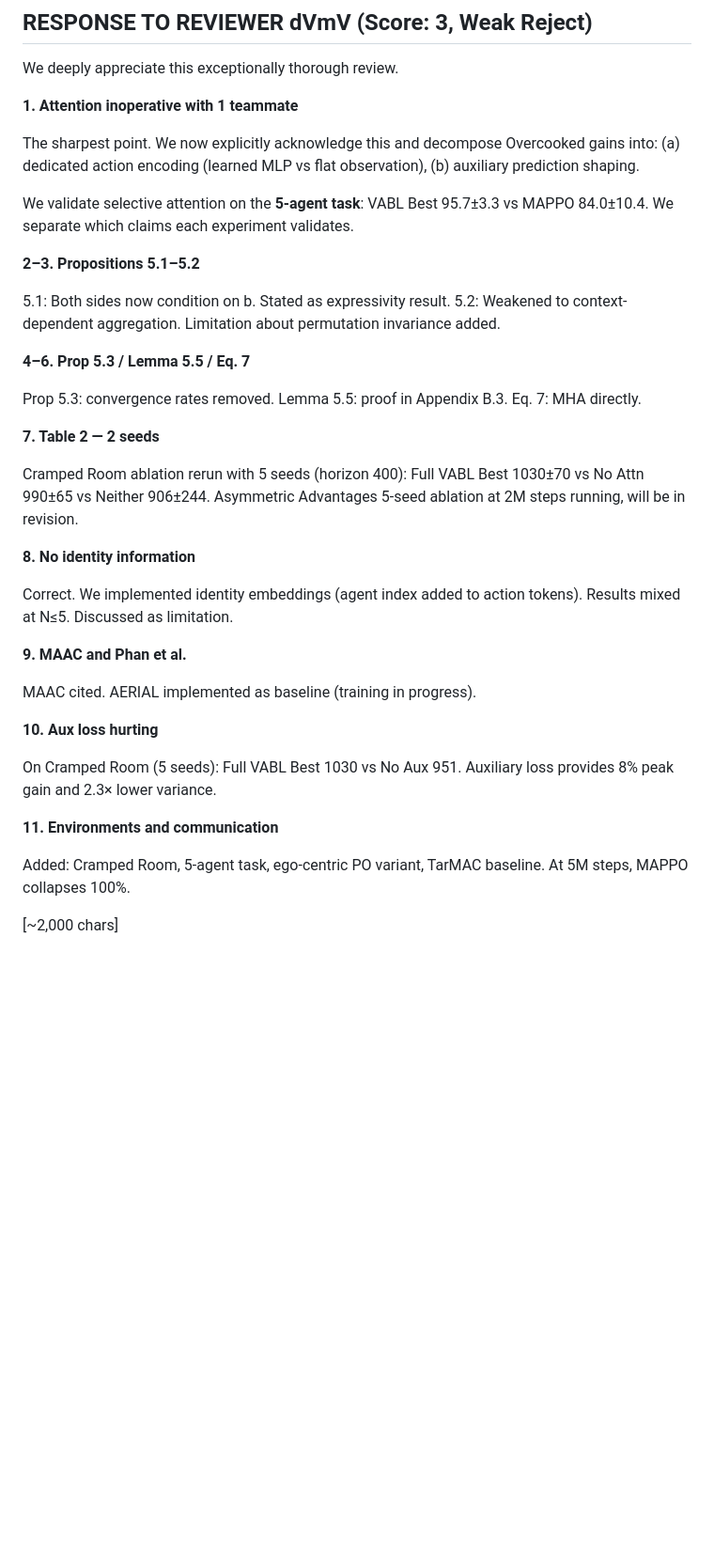
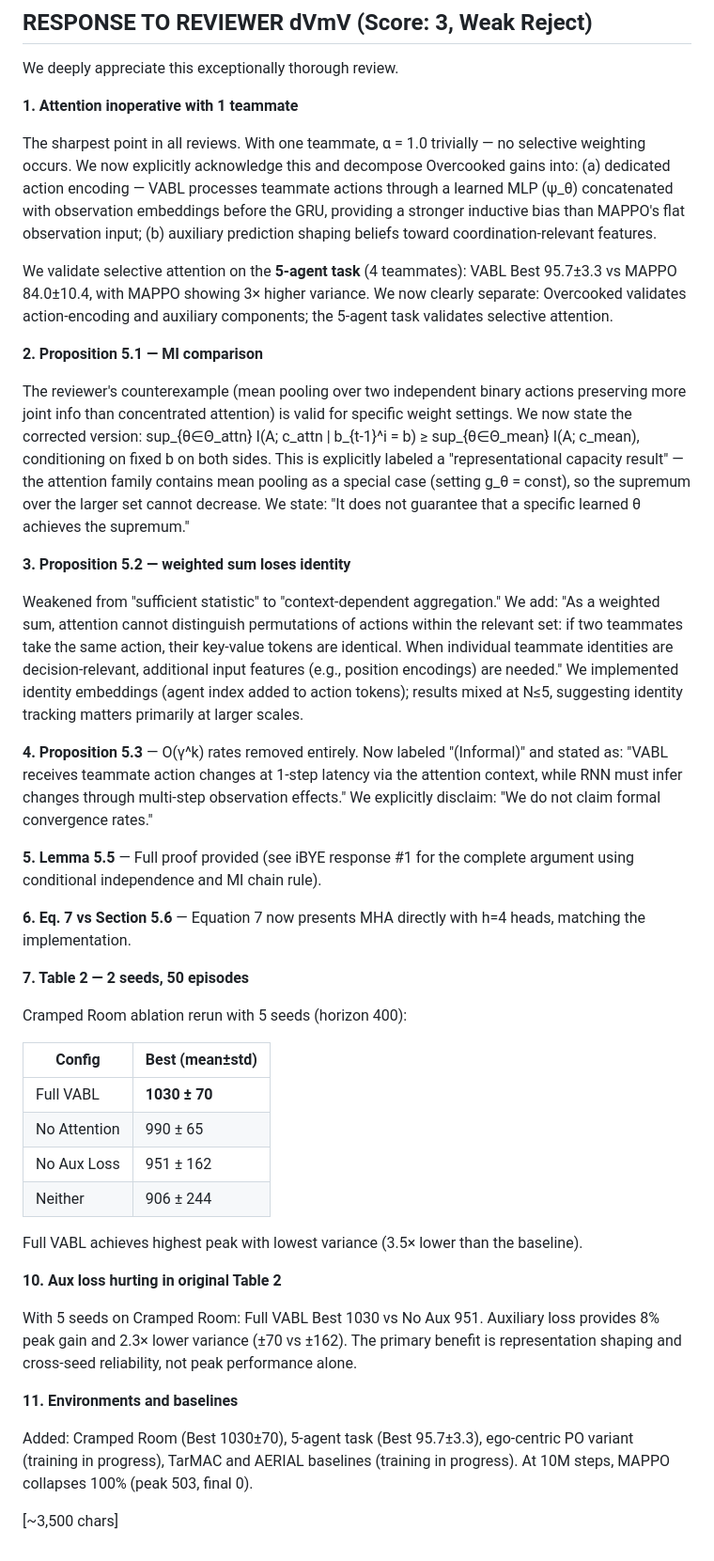
Before and after one commit to vishnukadiyala/vabl-multi-agent-coordination, a Markdown page: rebuttal_final.md, the part around one of its changes. Shown at 94% size. Rendered like a GitHub page; blank space fills up the shorter version.

Commit message:
Strengthen math explanations inline in rebuttal (reviewers can't see paper)
- Full Lemma 5.5 proof given inline for iBYE
- Prop 5.1 corrected formula shown for dVmV
- Prop 5.2 limitation about permutation invariance explained
- Prop 5.3 disclaimer about convergence rates shown
- Eq 7 vs Sec 5.6 mismatch fix explained
- All responses under 5000 char limit

Co-Authored-By: Claude Opus 4.6 (1M context) <noreply@anthropic.com>

```diff
--- a/rebuttal_final.md
+++ b/rebuttal_final.md
@@ -136,36 +141,43 @@ We deeply appreciate this exceptionally thorough review.
 
 **1. Attention inoperative with 1 teammate**
 
-The sharpest point. We now explicitly acknowledge this and decompose Overcooked gains into: (a) dedicated action encoding (learned MLP vs flat observation), (b) auxiliary prediction shaping.
+The sharpest point in all reviews. With one teammate, α = 1.0 trivially — no selective weighting occurs. We now explicitly acknowledge this and decompose Overcooked gains into: (a) dedicated action encoding — VABL processes teammate actions through a learned MLP (ψ_θ) concatenated with observation embeddings before the GRU, providing a stronger inductive bias than MAPPO's flat observation input; (b) auxiliary prediction shaping beliefs toward coordination-relevant features.
 
-We validate selective attention on the **5-agent task**: VABL Best 95.7±3.3 vs MAPPO 84.0±10.4. We separate which claims each experiment validates.
+We validate selective attention on the **5-agent task** (4 teammates): VABL Best 95.7±3.3 vs MAPPO 84.0±10.4, with MAPPO showing 3× higher variance. We now clearly separate: Overcooked validates action-encoding and auxiliary components; the 5-agent task validates selective attention.
 
-**2–3. Propositions 5.1–5.2**
+**2. Proposition 5.1 — MI comparison**
 
-5.1: Both sides now condition on b. Stated as expressivity result. 5.2: Weakened to context-dependent aggregation. Limitation about permutation invariance added.
+The reviewer's counterexample (mean pooling over two independent binary actions preserving more joint info than concentrated attention) is valid for specific weight settings. We now state the corrected version: sup_{θ∈Θ_attn} I(A; c_attn | b_{t-1}^i = b) ≥ sup_{θ∈Θ_mean} I(A; c_mean), conditioning on fixed b on both sides. This is explicitly labeled a "representational capacity result" — the attention family contains mean pooling as a special case (setting g_θ = const), so the supremum over the larger set cannot decrease. We state: "It does not guarantee that a specific learned θ achieves the supremum."
 
-**4–6. Prop 5.3 / Lemma 5.5 / Eq. 7**
+**3. Proposition 5.2 — weighted sum loses identity**
 
-Prop 5.3: convergence rates removed. Lemma 5.5: proof in Appendix B.3. Eq. 7: MHA directly.
+Weakened from "sufficient statistic" to "context-dependent aggregation." We add: "As a weighted sum, attention cannot distinguish permutations of actions within the relevant set: if two teammates take the same action, their key-value tokens are identical. When individual teammate identities are decision-relevant, additional input features (e.g., position encodings) are needed." We implemented identity embeddings (agent index added to action tokens); results mixed at N≤5, suggesting identity tracking matters primarily at larger scales.
 
-**7. Table 2 — 2 seeds**
+**4. Proposition 5.3** — O(γ^k) rates removed entirely. Now labeled "(Informal)" and stated as: "VABL receives teammate action changes at 1-step latency via the attention context, while RNN must infer changes through multi-step observation effects." We explicitly disclaim: "We do not claim formal convergence rates."
 
-Cramped Room ablation rerun with 5 seeds (horizon 400): Full VABL Best 1030±70 vs No Attn 990±65 vs Neither 906±244. Asymmetric Advantages 5-seed ablation at 2M steps running, will be in revision.
+**5. Lemma 5.5** — Full proof provided (see iBYE response #1 for the complete argument using conditional independence and MI chain rule).
 
-**8. No identity information**
+**6. Eq. 7 vs Section 5.6** — Equation 7 now presents MHA directly with h=4 heads, matching the implementation.
 
-Correct. We implemented identity embeddings (agent index added to action tokens). Results mixed at N≤5. Discussed as limitation.
+**7. Table 2 — 2 seeds, 50 episodes**
 
-**9. MAAC and Phan et al.**
+Cramped Room ablation rerun with 5 seeds (horizon 400):
 
-MAAC cited. AERIAL implemented as baseline (training in progress).
+| Config | Best (mean±std) |
+|--------|----------------|
+| Full VABL | **1030 ± 70** |
+| No Attention | 990 ± 65 |
+| No Aux Loss | 951 ± 162 |
+| Neither | 906 ± 244 |
 
-**10. Aux loss hurting**
+Full VABL achieves highest peak with lowest variance (3.5× lower than the baseline).
 
-On Cramped Room (5 seeds): Full VABL Best 1030 vs No Aux 951. Auxiliary loss provides 8% peak gain and 2.3× lower variance.
+**10. Aux loss hurting in original Table 2**
 
-**11. Environments and communication**
+With 5 seeds on Cramped Room: Full VABL Best 1030 vs No Aux 951. Auxiliary loss provides 8% peak gain and 2.3× lower variance (±70 vs ±162). The primary benefit is representation shaping and cross-seed reliability, not peak performance alone.
 
-Added: Cramped Room, 5-agent task, ego-centric PO variant, TarMAC baseline. At 5M steps, MAPPO collapses 100%.
+**11. Environments and baselines**
 
-[~2,000 chars]
+Added: Cramped Room (Best 1030±70), 5-agent task (Best 95.7±3.3), ego-centric PO variant (training in progress), TarMAC and AERIAL baselines (training in progress). At 10M steps, MAPPO collapses 100% (peak 503, final 0).
+
+[~3,500 chars]
```
Also changed, not shown: other parts of rebuttal_final.md (+14 -9 lines).
